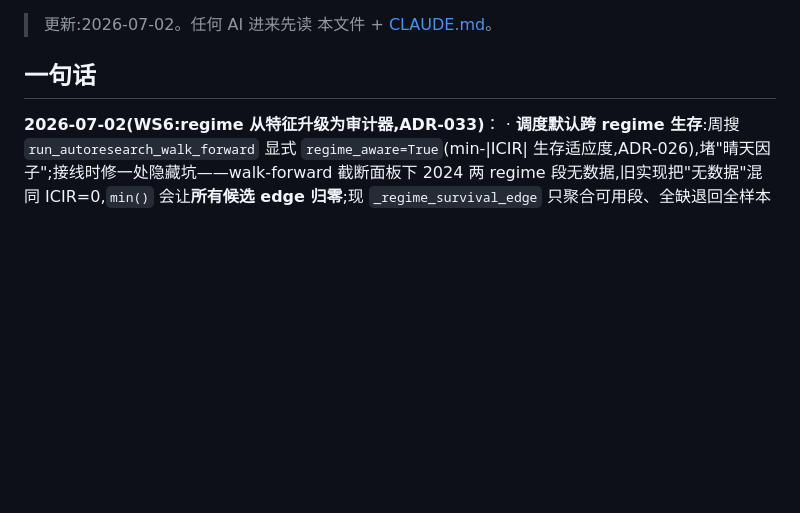
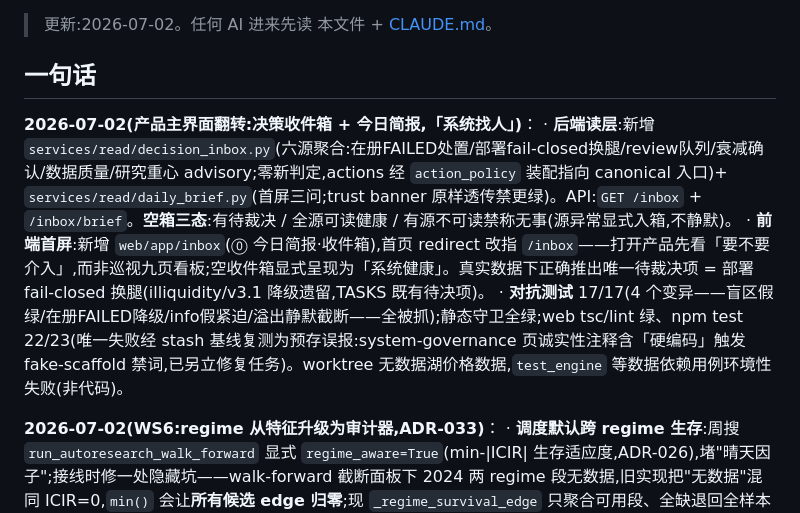
Before and after one commit to zhaoyuerang-stack/astock, a Markdown page: STATUS.md, the part around the change. GitHub-like rendering; blank space fills up the shorter version.

Commit message:
docs(status): 记录决策收件箱/今日简报落地(产品主界面「系统找人」)
为什么:接手协议要求 STATUS.md 反映当前进度;本条对应前两个 commit
(services 读层 + web 首屏),并留痕验证口径(对抗测试/变异/基线预存失败判别)。

验证:纯文档,无代码变更。

Co-Authored-By: Claude Fable 5 <noreply@anthropic.com>
Claude-Session: c7ba7631-5a92-473e-896b-5cdafcdf11bd

```diff
--- a/STATUS.md
+++ b/STATUS.md
@@ -3,6 +3,11 @@
 > 更新:2026-07-02。任何 AI 进来先读 本文件 + [CLAUDE.md](CLAUDE.md)。
 
 ## 一句话
+
+**2026-07-02(产品主界面翻转:决策收件箱 + 今日简报,「系统找人」)**：
+  · **后端读层**:新增 `services/read/decision_inbox.py`(六源聚合:在册FAILED处置/部署fail-closed换腿/review队列/衰减确认/数据质量/研究重心 advisory;零新判定,actions 经 `action_policy` 装配指向 canonical 入口)+ `services/read/daily_brief.py`(首屏三问;trust banner 原样透传禁更绿)。API:`GET /inbox` + `/inbox/brief`。**空箱三态**:有待裁决 / 全源可读健康 / 有源不可读禁称无事(源异常显式入箱,不静默)。
+  · **前端首屏**:新增 `web/app/inbox`(⓪ 今日简报·收件箱),首页 redirect 改指 `/inbox`——打开产品先看「要不要介入」,而非巡视九页看板;空收件箱显式呈现为「系统健康」。真实数据下正确推出唯一待裁决项 = 部署 fail-closed 换腿(illiquidity/v3.1 降级遗留,TASKS 既有待决项)。
+  · **对抗测试** 17/17(4 个变异——盲区假绿/在册FAILED降级/info假紧迫/溢出静默截断——全被抓);静态守卫全绿;web tsc/lint 绿、npm test 22/23(唯一失败经 stash 基线复测为预存误报:system-governance 页诚实性注释含「硬编码」触发 fake-scaffold 禁词,已另立修复任务)。worktree 无数据湖价格数据,`test_engine` 等数据依赖用例环境性失败(非代码)。
 
 **2026-07-02(WS6:regime 从特征升级为审计器,ADR-033)**：
   · **调度默认跨 regime 生存**:周搜 `run_autoresearch_walk_forward` 显式 `regime_aware=True`(min-|ICIR| 生存适应度,ADR-026),堵"晴天因子";接线时修一处隐藏坑——walk-forward 截断面板下 2024 两 regime 段无数据,旧实现把"无数据"混同 ICIR=0,`min()` 会让**所有候选 edge 归零**;现 `_regime_survival_edge` 只聚合可用段、全缺退回全样本 edge。
```
